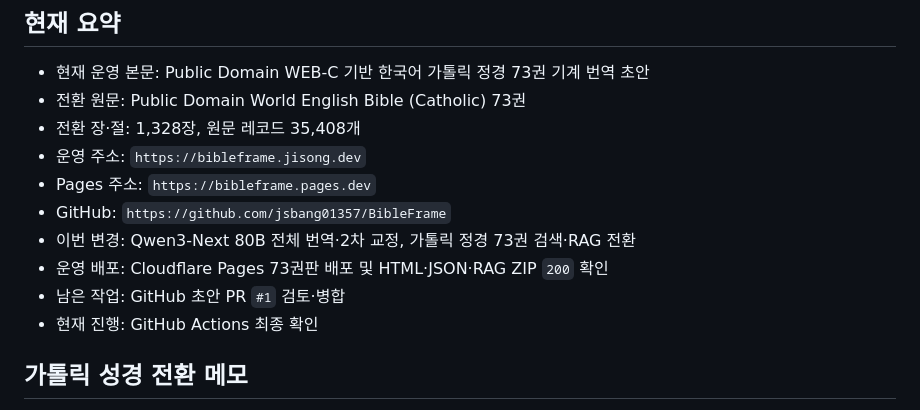
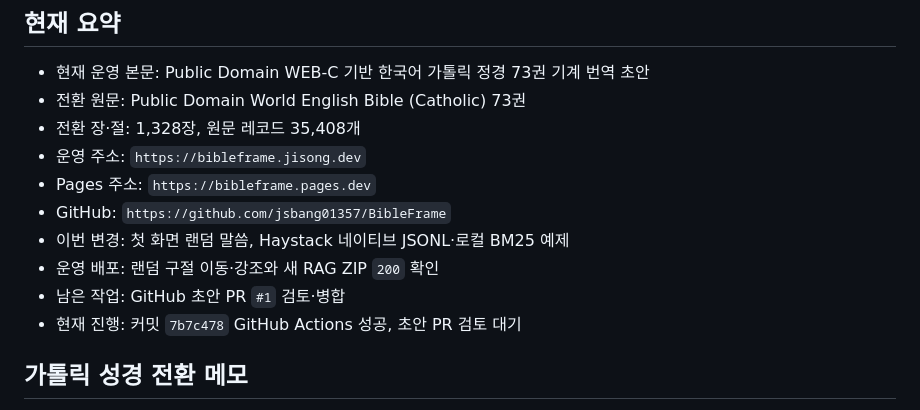
Before and after one commit to jsbang01357/BibleFrame, a Markdown page: tasks/todo.md, the part around one of its changes. Rendered like a GitHub page.

Commit message:
작업 완료 상태 기록

```diff
--- a/tasks/todo.md
+++ b/tasks/todo.md
@@ -57,10 +57,10 @@
 - 운영 주소: `https://bibleframe.jisong.dev`
 - Pages 주소: `https://bibleframe.pages.dev`
 - GitHub: `https://github.com/jsbang01357/BibleFrame`
-- 이번 변경: Qwen3-Next 80B 전체 번역·2차 교정, 가톨릭 정경 73권 검색·RAG 전환
-- 운영 배포: Cloudflare Pages 73권판 배포 및 HTML·JSON·RAG ZIP `200` 확인
+- 이번 변경: 첫 화면 랜덤 말씀, Haystack 네이티브 JSONL·로컬 BM25 예제
+- 운영 배포: 랜덤 구절 이동·강조와 새 RAG ZIP `200` 확인
 - 남은 작업: GitHub 초안 PR `#1` 검토·병합
-- 현재 진행: GitHub Actions 최종 확인
+- 현재 진행: 커밋 `7b7c478` GitHub Actions 성공, 초안 PR 검토 대기
 
 ## 가톨릭 성경 전환 메모
 
```
Also changed, not shown: other parts of tasks/todo.md (+1 -1 lines).
